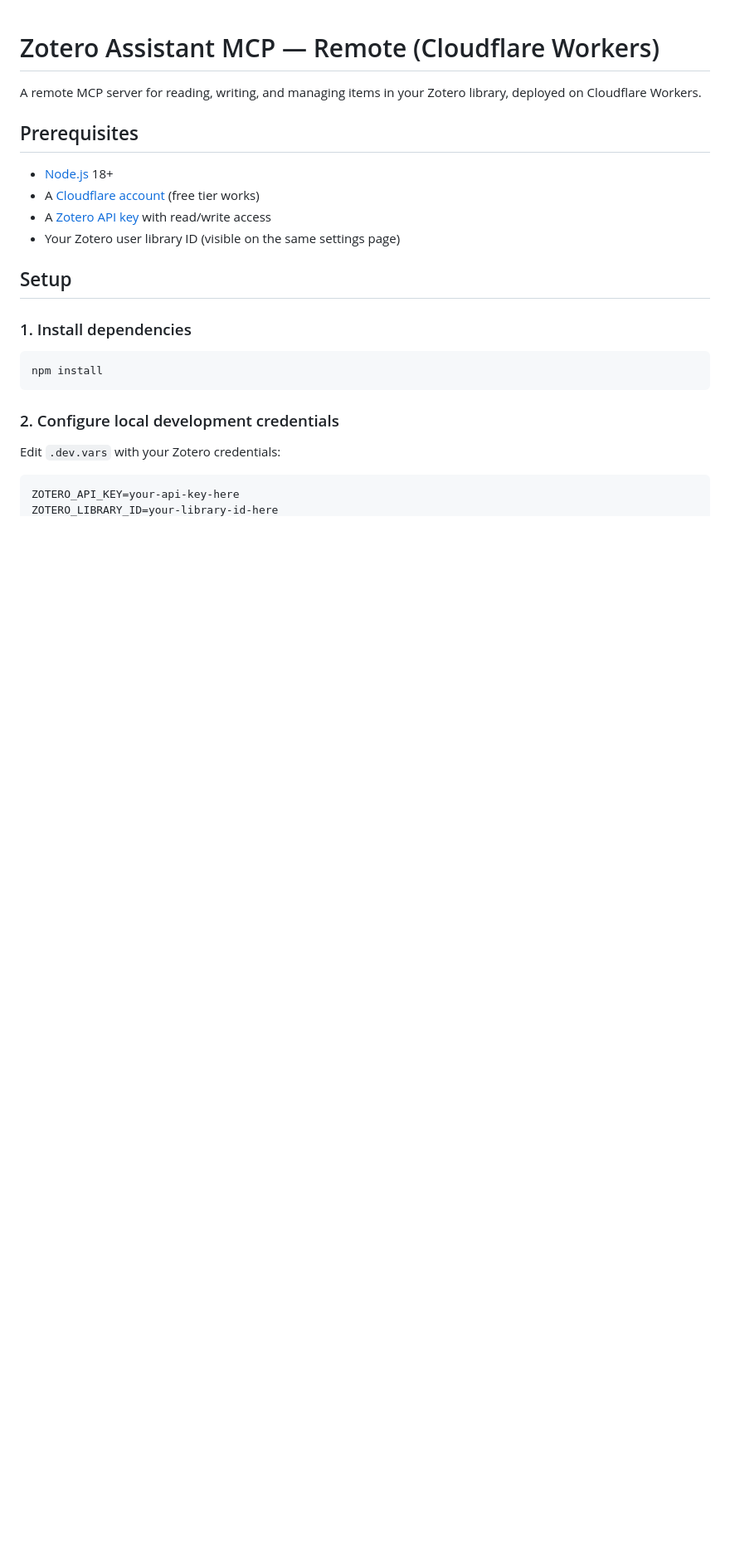
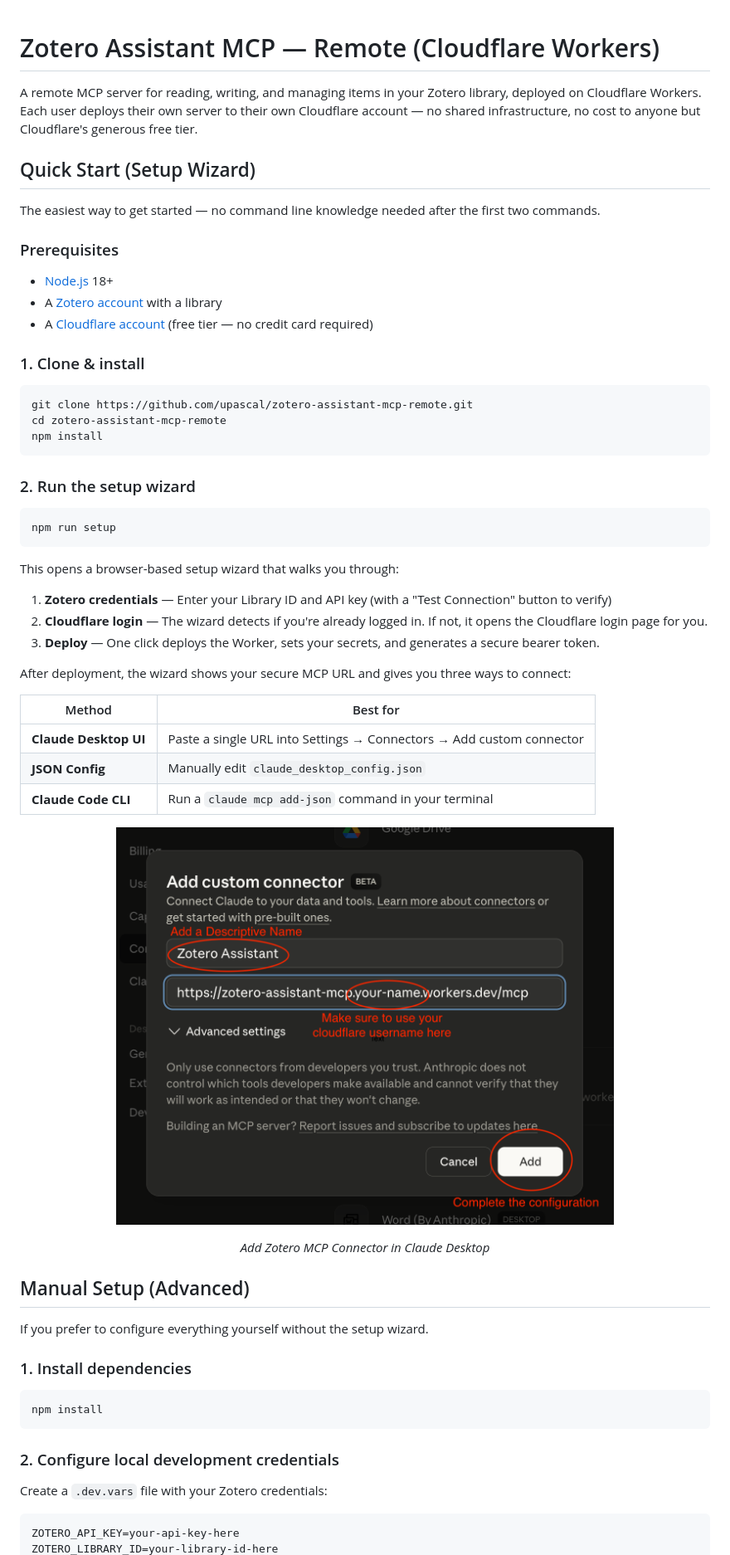
Before and after one commit to upascal/zotero-assistant-mcp-remote, a Markdown page: README.md, the part around the change printed below. Shown: that part at 83% size. Drawn GitHub-style; pictures changed too: assets/claude-desktop-configuration.png (added); blank space fills up the shorter version.

Commit message:
streamlined configuration

````diff
--- a/README.md
+++ b/README.md
@@ -1,15 +1,55 @@
 # Zotero Assistant MCP — Remote (Cloudflare Workers)
 
-A remote MCP server for reading, writing, and managing items in your Zotero library, deployed on Cloudflare Workers.
+A remote MCP server for reading, writing, and managing items in your Zotero library, deployed on Cloudflare Workers. Each user deploys their own server to their own Cloudflare account — no shared infrastructure, no cost to anyone but Cloudflare's generous free tier.
 
-## Prerequisites
+## Quick Start (Setup Wizard)
+
+The easiest way to get started — no command line knowledge needed after the first two commands.
+
+### Prerequisites
 
 - [Node.js](https://nodejs.org/) 18+
-- A [Cloudflare account](https://dash.cloudflare.com/sign-up) (free tier works)
-- A [Zotero API key](https://www.zotero.org/settings/keys) with read/write access
-- Your Zotero user library ID (visible on the same settings page)
+- A [Zotero account](https://www.zotero.org/) with a library
+- A [Cloudflare account](https://dash.cloudflare.com/sign-up) (free tier — no credit card required)
 
-## Setup
+### 1. Clone & install
+
+```sh
+git clone https://github.com/upascal/zotero-assistant-mcp-remote.git
+cd zotero-assistant-mcp-remote
+npm install
+```
+
+### 2. Run the setup wizard
+
+```sh
+npm run setup
+```
+
+This opens a browser-based setup wizard that walks you through:
+
+1. **Zotero credentials** — Enter your Library ID and API key (with a "Test Connection" button to verify)
+2. **Cloudflare login** — The wizard detects if you're already logged in. If not, it opens the Cloudflare login page for you.
+3. **Deploy** — One click deploys the Worker, sets your secrets, and generates a secure bearer token.
+
+After deployment, the wizard shows your secure MCP URL and gives you three ways to connect:
+
+| Method | Best for |
+|--------|----------|
+| **Claude Desktop UI** | Paste a single URL into Settings → Connectors → Add custom connector |
+| **JSON Config** | Manually edit `claude_desktop_config.json` |
+| **Claude Code CLI** | Run a `claude mcp add-json` command in your terminal |
+
+<p align="center">
+  <img src="assets/claude-desktop-configuration.png" alt="Claude Desktop MCP Connector" width="600"/>
+</p>
+<p align="center">
+<i>Add Zotero MCP Connector in Claude Desktop</i>
+</p>
+
+## Manual Setup (Advanced)
+
+If you prefer to configure everything yourself without the setup wizard.
 
 ### 1. Install dependencies
 
@@ -19,7 +59,7 @@ npm install
 
 ### 2. Configure local development credentials
 
-Edit `.dev.vars` with your Zotero credentials:
+Create a `.dev.vars` file with your Zotero credentials:
 
 ```
 ZOTERO_API_KEY=your-api-key-here
````
Also changed, not shown: other parts of README.md (+77 -27 lines), 7 other files.
